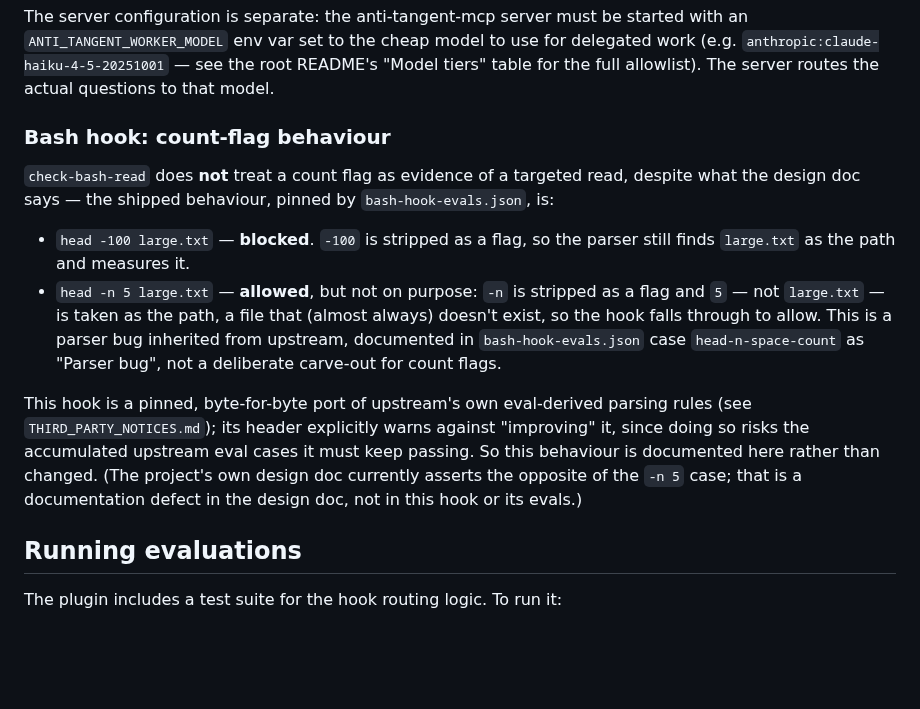
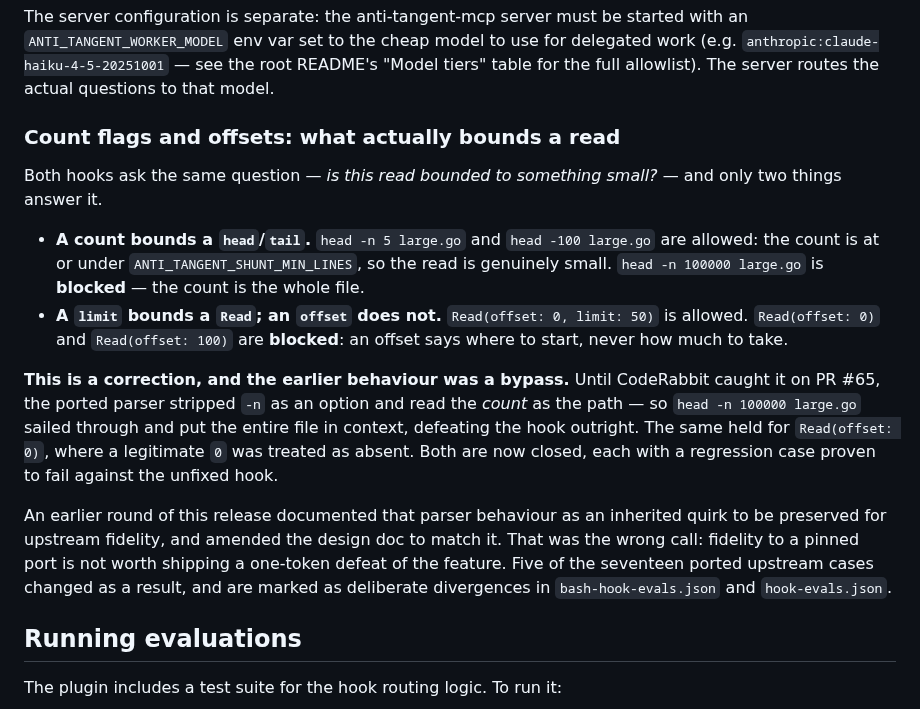
Before and after one commit to patiently/anti-tangent-mcp, a Markdown page: plugin/anti-tangent-shunt/README.md, the part around the change. Rendered like a GitHub page; blank space fills up the shorter version.

Commit message:
docs: the count-flag behaviour was a bypass, not a quirk to preserve
Both documents described the old parser behaviour as an inherited quirk
worth keeping for upstream fidelity, and the spec was amended earlier today
to match it. That was wrong. 'head -n 100000 big.go' put the entire file in
implementer context — a one-token defeat of the hook's whole purpose — and
'Read(offset: 0)' skipped the size gate because a legitimate 0 read as
absent.

Both are fixed in a6f588b. These two documents were the last places still
presenting the bypass as intentional, and I wrote both of them.

The rule they now state: a count bounds a head/tail and is compared against
ANTI_TANGENT_SHUNT_MIN_LINES; a limit bounds a Read and an offset never
does. Five of the seventeen ported upstream cases changed to match, marked
as deliberate divergences.

Co-Authored-By: Claude Opus 5 (1M context) <noreply@anthropic.com>
Claude-Session: https://claude.ai/code/session_01QpVXjpsv6USaGEj23pafFR

```diff
--- a/plugin/anti-tangent-shunt/README.md
+++ b/plugin/anti-tangent-shunt/README.md
@@ -49,28 +49,33 @@ use for delegated work (e.g. `anthropic:claude-haiku-4-5-20251001` — see the
 root README's "Model tiers" table for the full allowlist). The server routes
 the actual questions to that model.
 
-### Bash hook: count-flag behaviour
+### Count flags and offsets: what actually bounds a read
 
-`check-bash-read` does **not** treat a count flag as evidence of a targeted
-read, despite what the design doc says — the shipped behaviour, pinned by
-`bash-hook-evals.json`, is:
+Both hooks ask the same question — *is this read bounded to something small?*
+— and only two things answer it.
 
-- `head -100 large.txt` — **blocked**. `-100` is stripped as a flag, so the
-  parser still finds `large.txt` as the path and measures it.
-- `head -n 5 large.txt` — **allowed**, but not on purpose: `-n` is stripped as
-  a flag and `5` — not `large.txt` — is taken as the path, a file that
-  (almost always) doesn't exist, so the hook falls through to allow. This is
-  a parser bug inherited from upstream, documented in `bash-hook-evals.json`
-  case `head-n-space-count` as "Parser bug", not a deliberate carve-out for
-  count flags.
+- **A count bounds a `head`/`tail`.** `head -n 5 large.go` and `head -100
+  large.go` are allowed: the count is at or under
+  `ANTI_TANGENT_SHUNT_MIN_LINES`, so the read is genuinely small. `head -n
+  100000 large.go` is **blocked** — the count is the whole file.
+- **A `limit` bounds a `Read`; an `offset` does not.** `Read(offset: 0,
+  limit: 50)` is allowed. `Read(offset: 0)` and `Read(offset: 100)` are
+  **blocked**: an offset says where to start, never how much to take.
 
-This hook is a pinned, byte-for-byte port of upstream's own eval-derived
-parsing rules (see `THIRD_PARTY_NOTICES.md`); its header explicitly warns
-against "improving" it, since doing so risks the accumulated upstream eval
-cases it must keep passing. So this behaviour is documented here rather than
-changed. (The project's own design doc currently asserts the opposite of the
-`-n 5` case; that is a documentation defect in the design doc, not in this
-hook or its evals.)
+**This is a correction, and the earlier behaviour was a bypass.** Until
+CodeRabbit caught it on PR #65, the ported parser stripped `-n` as an option
+and read the *count* as the path — so `head -n 100000 large.go` sailed
+through and put the entire file in context, defeating the hook outright. The
+same held for `Read(offset: 0)`, where a legitimate `0` was treated as absent.
+Both are now closed, each with a regression case proven to fail against the
+unfixed hook.
+
+An earlier round of this release documented that parser behaviour as an
+inherited quirk to be preserved for upstream fidelity, and amended the design
+doc to match it. That was the wrong call: fidelity to a pinned port is not
+worth shipping a one-token defeat of the feature. Five of the seventeen ported
+upstream cases changed as a result, and are marked as deliberate divergences
+in `bash-hook-evals.json` and `hook-evals.json`.
 
 ## Running evaluations
 
```
Also changed, not shown: 1 other file.
